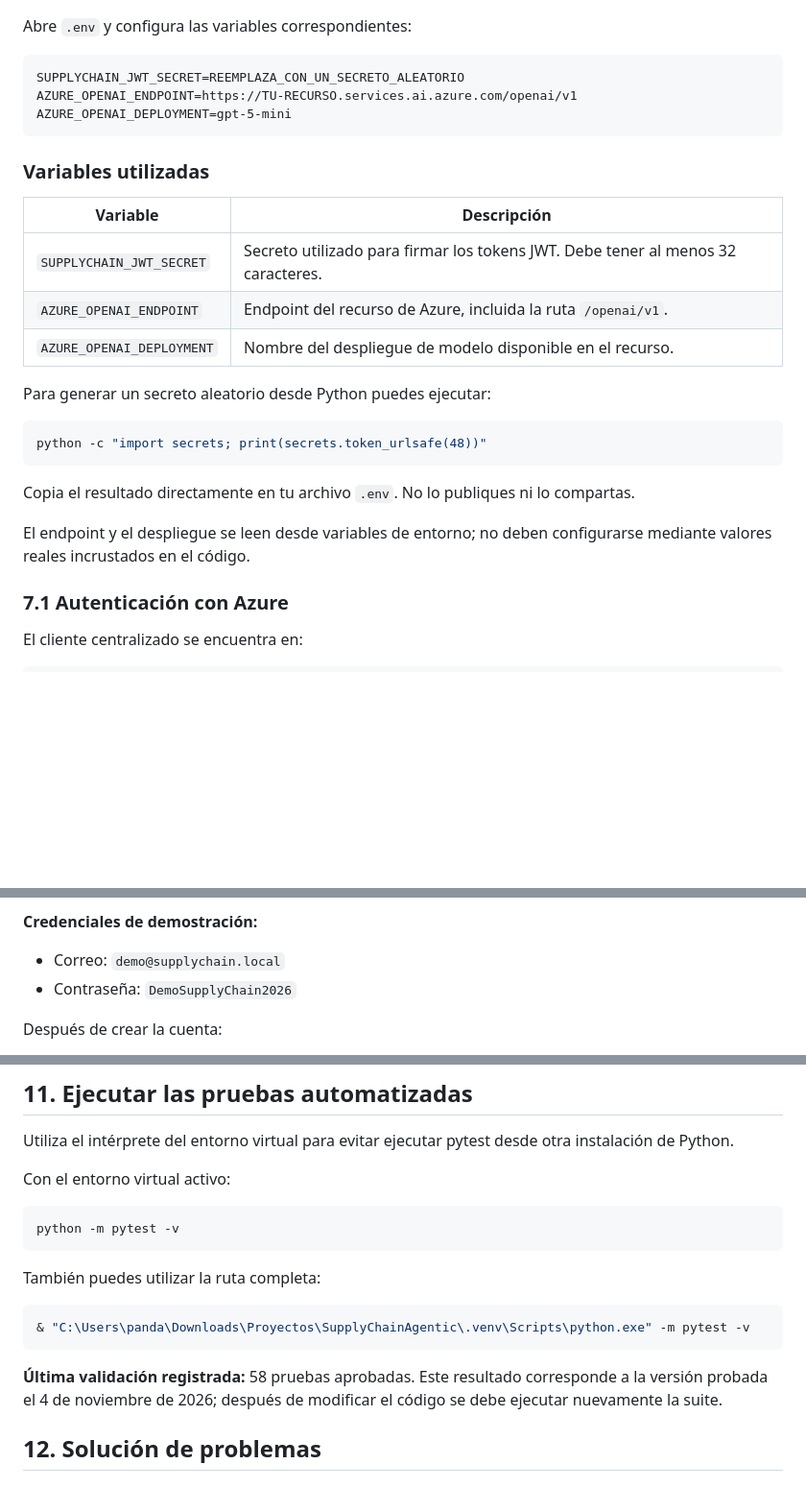
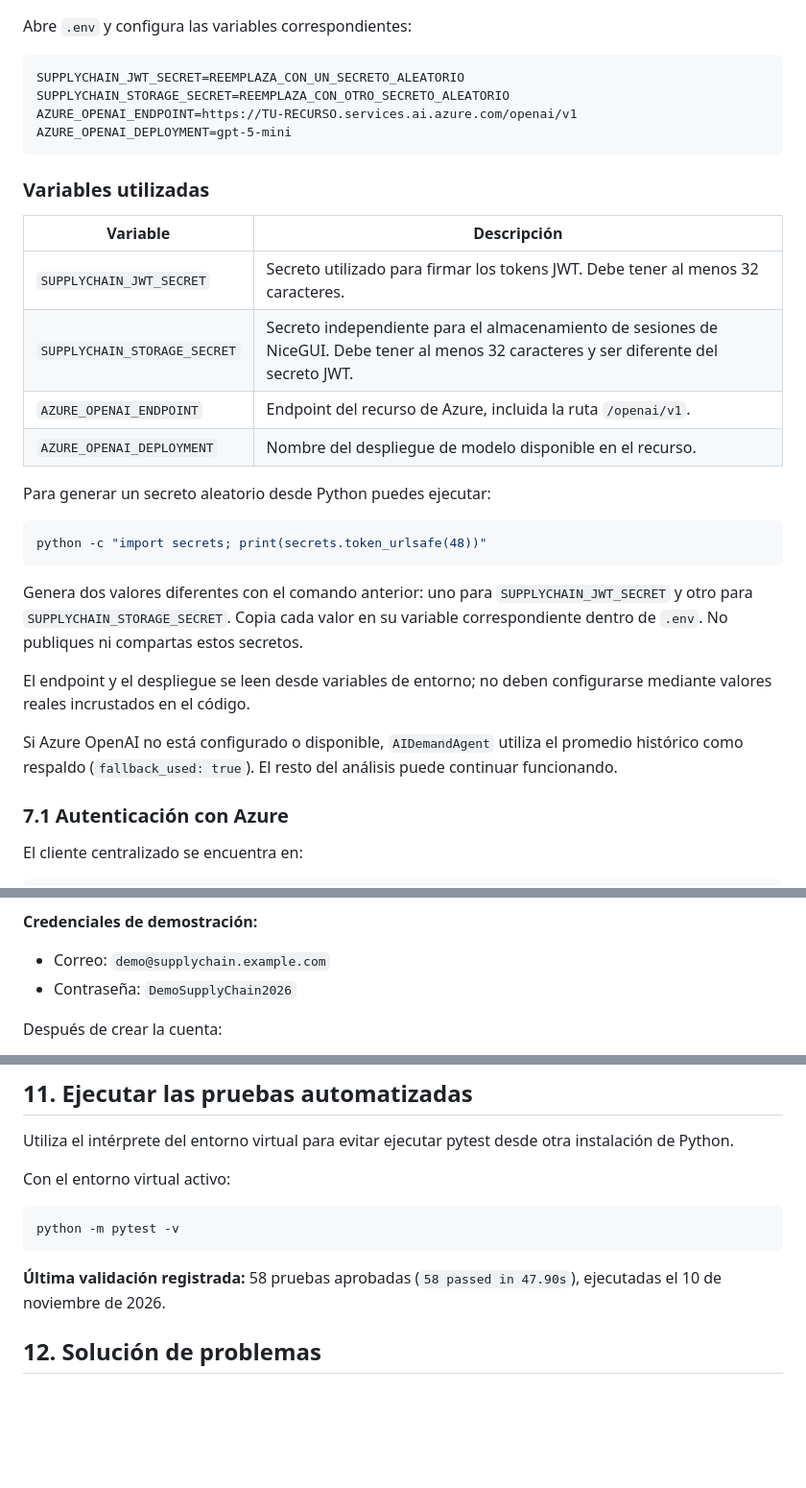
Before and after one commit to arathhdzcam-ai/G19X-TESOEM-AHC-516-ACADEMIC, a Markdown page: README.md, 3 parts joined by grey strips. Shown at 96% size. Drawn GitHub-style; blank space fills up the shorter version.

Commit message:
docs: actualizar README y documentación del MVP

````diff
--- a/README.md
+++ b/README.md
@@ -143,6 +143,7 @@ Abre `.env` y configura las variables correspondientes:
 
 ```dotenv
 SUPPLYCHAIN_JWT_SECRET=REEMPLAZA_CON_UN_SECRETO_ALEATORIO
+SUPPLYCHAIN_STORAGE_SECRET=REEMPLAZA_CON_OTRO_SECRETO_ALEATORIO
 AZURE_OPENAI_ENDPOINT=https://TU-RECURSO.services.ai.azure.com/openai/v1
 AZURE_OPENAI_DEPLOYMENT=gpt-5-mini
 ```
@@ -152,6 +153,7 @@ AZURE_OPENAI_DEPLOYMENT=gpt-5-mini
 | Variable | Descripción |
 |---|---|
 | `SUPPLYCHAIN_JWT_SECRET` | Secreto utilizado para firmar los tokens JWT. Debe tener al menos 32 caracteres. |
+| `SUPPLYCHAIN_STORAGE_SECRET` | Secreto independiente para el almacenamiento de sesiones de NiceGUI. Debe tener al menos 32 caracteres y ser diferente del secreto JWT. |
 | `AZURE_OPENAI_ENDPOINT` | Endpoint del recurso de Azure, incluida la ruta `/openai/v1`. |
 | `AZURE_OPENAI_DEPLOYMENT` | Nombre del despliegue de modelo disponible en el recurso. |
 
@@ -161,9 +163,11 @@ Para generar un secreto aleatorio desde Python puedes ejecutar:
 python -c "import secrets; print(secrets.token_urlsafe(48))"
 ```
 
-Copia el resultado directamente en tu archivo `.env`. No lo publiques ni lo compartas.
+Genera dos valores diferentes con el comando anterior: uno para `SUPPLYCHAIN_JWT_SECRET` y otro para `SUPPLYCHAIN_STORAGE_SECRET`. Copia cada valor en su variable correspondiente dentro de `.env`. No publiques ni compartas estos secretos.
 
 El endpoint y el despliegue se leen desde variables de entorno; no deben configurarse mediante valores reales incrustados en el código.
+
+Si Azure OpenAI no está configurado o disponible, `AIDemandAgent` utiliza el promedio histórico como respaldo (`fallback_used: true`). El resto del análisis puede continuar funcionando.
 
 ### 7.1 Autenticación con Azure
 
@@ -249,7 +253,7 @@ El script inicializa la base de datos si es necesario y registra al usuario util
 
 **Credenciales de demostración:**
 
-- Correo: `demo@supplychain.local`
+- Correo: `demo@supplychain.example.com`
 - Contraseña: `DemoSupplyChain2026`
 
 Después de crear la cuenta:
@@ -338,13 +342,9 @@ Con el entorno virtual activo:
 python -m pytest -v
 ```
 
-También puedes utilizar la ruta completa:
 
-```powershell
-& "C:\Users\panda\Downloads\Proyectos\SupplyChainAgentic\.venv\Scripts\python.exe" -m pytest -v
-```
 
-**Última validación registrada:** 58 pruebas aprobadas. Este resultado corresponde a la versión probada el 4 de noviembre de 2026; después de modificar el código se debe ejecutar nuevamente la suite.
+**Última validación registrada:** 58 pruebas aprobadas (`58 passed in 47.90s`), ejecutadas el 10 de noviembre de 2026.
 
 ## 12. Solución de problemas
 
````
Also changed, not shown: other parts of README.md (+1 -1 lines), docs/MVP.md (+4 -5 lines).
